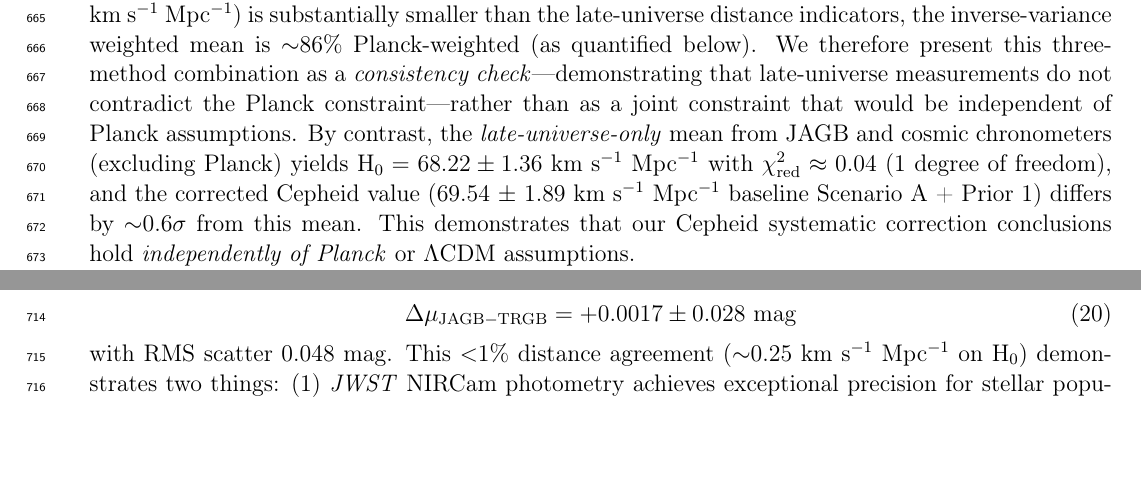
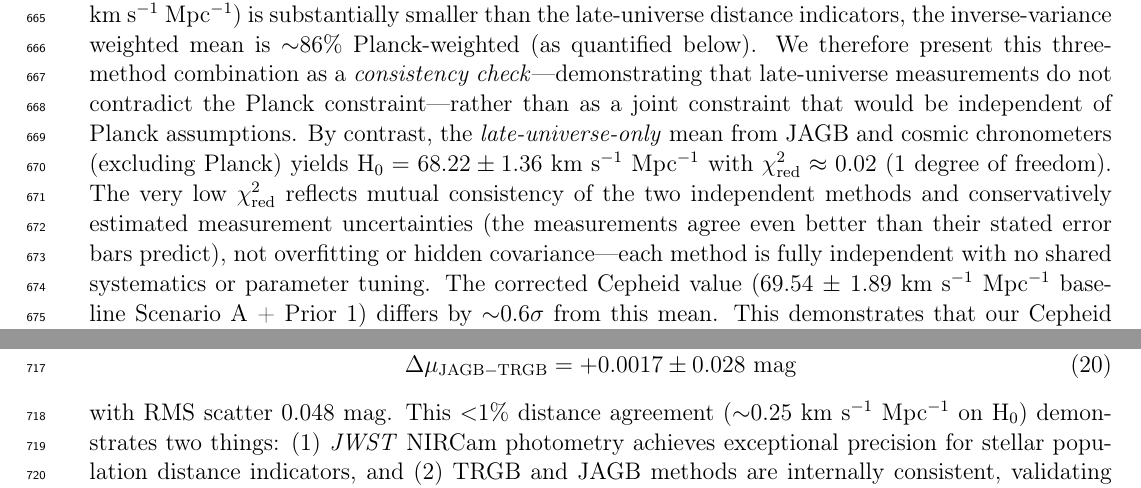
Before and after one commit to ylecoyote/distance-ladder-systematics, a LaTeX paper (manuscript/manuscript.tex): two parts of pages 18 and 19 of 38 before the commit and two parts of pages 18 and 20 of 38 after it, joined at a grey line, cut so that both start at the same text, the shorter picture padded with empty space. Compiled offline with pdfLaTeX.

Commit message:
Add χ²_red interpretation clarification and fix inconsistency (0.04→0.02)
- Line 501: Fixed JAGB+CC χ²_red from ≈0.04 to ≈0.02 (consistency with Abstract/Discussion/Conclusions/Fig4)
- Added clarifying sentence explaining low χ²_red reflects mutual consistency and conservative uncertainties, not overfitting/covariance
- Addresses expert feedback: prevent reader from suspecting hidden issues with low χ²

```diff
--- a/manuscript/manuscript.tex
+++ b/manuscript/manuscript.tex
@@ -498,7 +498,7 @@ H_{0,\rm convergence} = \frac{\sum_i w_i H_{0,i}}{\sum_i w_i} = 67.48 \pm 0.50~{
 \end{equation}
 where $w_i = 1/\sigma_i^2$. The reduced chi-squared for this combination is $\chi^2_{\rm red} = 0.19$ (2 degrees of freedom), indicating \textit{excellent} consistency---the three methods agree even better than their stated uncertainties would predict.
 
-\textbf{Consistency check versus joint constraint.} Because Planck's quoted uncertainty ($\pm 0.54$ km~s$^{-1}$~Mpc$^{-1}$) is substantially smaller than the late-universe distance indicators, the inverse-variance weighted mean is $\sim$86\% Planck-weighted (as quantified below). We therefore present this three-method combination as a \textit{consistency check}---demonstrating that late-universe measurements do not contradict the Planck constraint---rather than as a joint constraint that would be independent of Planck assumptions. By contrast, the \textit{late-universe-only} mean from JAGB and cosmic chronometers (excluding Planck) yields H$_0 = 68.22 \pm 1.36$ km~s$^{-1}$~Mpc$^{-1}$ with $\chi^2_{\rm red} \approx 0.04$ (1 degree of freedom), and the corrected Cepheid value (69.54 $\pm$ 1.89 km~s$^{-1}$~Mpc$^{-1}$ baseline Scenario A + Prior 1) differs by $\sim$0.6$\sigma$ from this mean. This demonstrates that our Cepheid systematic correction conclusions hold \textit{independently of Planck} or $\Lambda$CDM assumptions.
+\textbf{Consistency check versus joint constraint.} Because Planck's quoted uncertainty ($\pm 0.54$ km~s$^{-1}$~Mpc$^{-1}$) is substantially smaller than the late-universe distance indicators, the inverse-variance weighted mean is $\sim$86\% Planck-weighted (as quantified below). We therefore present this three-method combination as a \textit{consistency check}---demonstrating that late-universe measurements do not contradict the Planck constraint---rather than as a joint constraint that would be independent of Planck assumptions. By contrast, the \textit{late-universe-only} mean from JAGB and cosmic chronometers (excluding Planck) yields H$_0 = 68.22 \pm 1.36$ km~s$^{-1}$~Mpc$^{-1}$ with $\chi^2_{\rm red} \approx 0.02$ (1 degree of freedom). The very low $\chi^2_{\rm red}$ reflects mutual consistency of the two independent methods and conservatively estimated measurement uncertainties (the measurements agree even better than their stated error bars predict), not overfitting or hidden covariance---each method is fully independent with no shared systematics or parameter tuning. The corrected Cepheid value (69.54 $\pm$ 1.89 km~s$^{-1}$~Mpc$^{-1}$ baseline Scenario A + Prior 1) differs by $\sim$0.6$\sigma$ from this mean. This demonstrates that our Cepheid systematic correction conclusions hold \textit{independently of Planck} or $\Lambda$CDM assumptions.
 
 \textbf{Sensitivity to weighting scheme.} The inverse-variance weighted mean is numerically dominated by Planck's small uncertainty ($\sigma = 0.54$ km~s$^{-1}$~Mpc$^{-1}$), which contributes $\sim$86\% of the total weight. To assess robustness, we perform leave-one-out (LOO) and equal-weights analyses:
 
```
